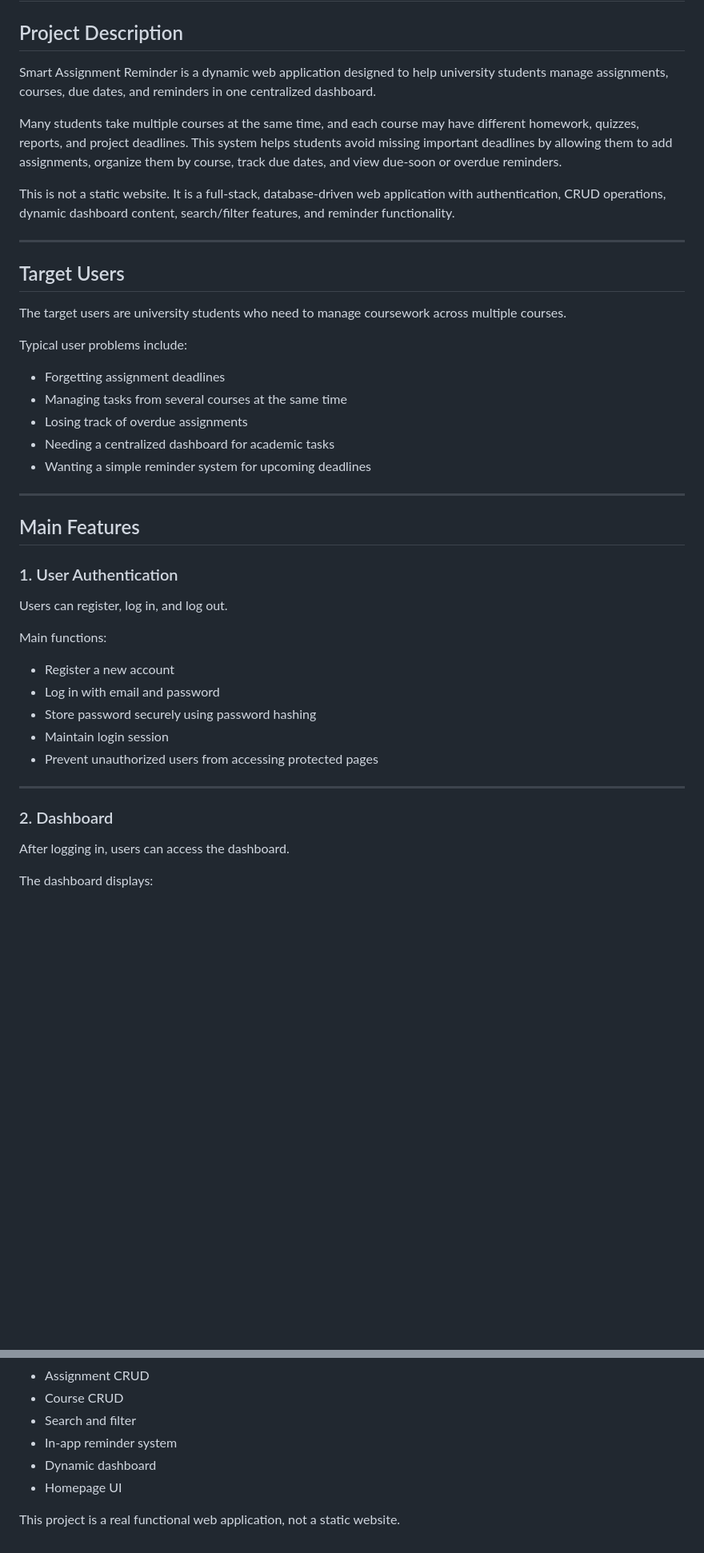
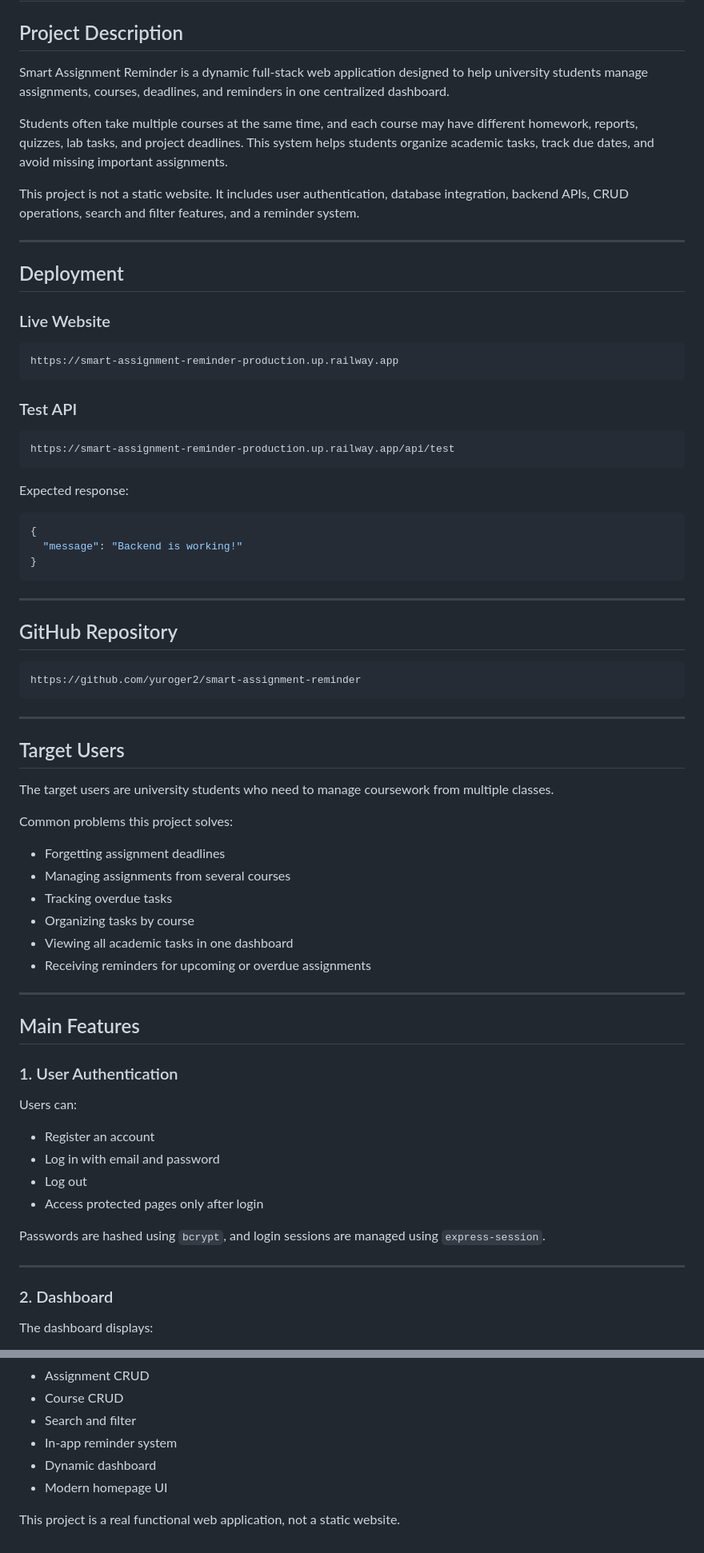
Before and after one commit to yuroger1/smart-assignment-reminder, a Markdown page: README.md, 2 parts joined by grey strips. Shown at 80% size. Drawn GitHub-style; blank space fills up the shorter version.

````diff
--- a/README.md
+++ b/README.md
@@ -2,25 +2,58 @@
 
 ## Project Description
 
-Smart Assignment Reminder is a dynamic web application designed to help university students manage assignments, courses, due dates, and reminders in one centralized dashboard.
+Smart Assignment Reminder is a dynamic full-stack web application designed to help university students manage assignments, courses, deadlines, and reminders in one centralized dashboard.
 
-Many students take multiple courses at the same time, and each course may have different homework, quizzes, reports, and project deadlines. This system helps students avoid missing important deadlines by allowing them to add assignments, organize them by course, track due dates, and view due-soon or overdue reminders.
+Students often take multiple courses at the same time, and each course may have different homework, reports, quizzes, lab tasks, and project deadlines. This system helps students organize academic tasks, track due dates, and avoid missing important assignments.
 
-This is not a static website. It is a full-stack, database-driven web application with authentication, CRUD operations, dynamic dashboard content, search/filter features, and reminder functionality.
+This project is not a static website. It includes user authentication, database integration, backend APIs, CRUD operations, search and filter features, and a reminder system.
+
+---
+
+## Deployment
+
+### Live Website
+
+```text
+https://smart-assignment-reminder-production.up.railway.app
+```
+
+### Test API
+
+```text
+https://smart-assignment-reminder-production.up.railway.app/api/test
+```
+
+Expected response:
+
+```json
+{
+  "message": "Backend is working!"
+}
+```
+
+---
+
+## GitHub Repository
+
+```text
+https://github.com/yuroger2/smart-assignment-reminder
+```
 
 ---
 
 ## Target Users
 
-The target users are university students who need to manage coursework across multiple courses.
+The target users are university students who need to manage coursework from multiple classes.
 
-Typical user problems include:
+Common problems this project solves:
 
 - Forgetting assignment deadlines
-- Managing tasks from several courses at the same time
-- Losing track of overdue assignments
-- Needing a centralized dashboard for academic tasks
-- Wanting a simple reminder system for upcoming deadlines
+- Managing assignments from several courses
+- Tracking overdue tasks
+- Organizing tasks by course
+- Viewing all academic tasks in one dashboard
+- Receiving reminders for upcoming or overdue assignments
 
 ---
 
@@ -28,21 +61,18 @@ Typical user problems include:
 
 ### 1. User Authentication
 
-Users can register, log in, and log out.
+Users can:
 
-Main functions:
+- Register an account
+- Log in with email and password
+- Log out
+- Access protected pages only after login
 
-- Register a new account
-- Log in with email and password
-- Store password securely using password hashing
-- Maintain login session
-- Prevent unauthorized users from accessing protected pages
+Passwords are hashed using `bcrypt`, and login sessions are managed using `express-session`.
 
 ---
 
 ### 2. Dashboard
-
-After logging in, users can access the dashboard.
 
 The dashboard displays:
 
@@ -667,6 +675,6 @@ Current version includes:
 - Search and filter
 - In-app reminder system
 - Dynamic dashboard
-- Homepage UI
+- Modern homepage UI
 
 This project is a real functional web application, not a static website.
````
Also changed, not shown: other parts of README.md (+140 -162 lines).
